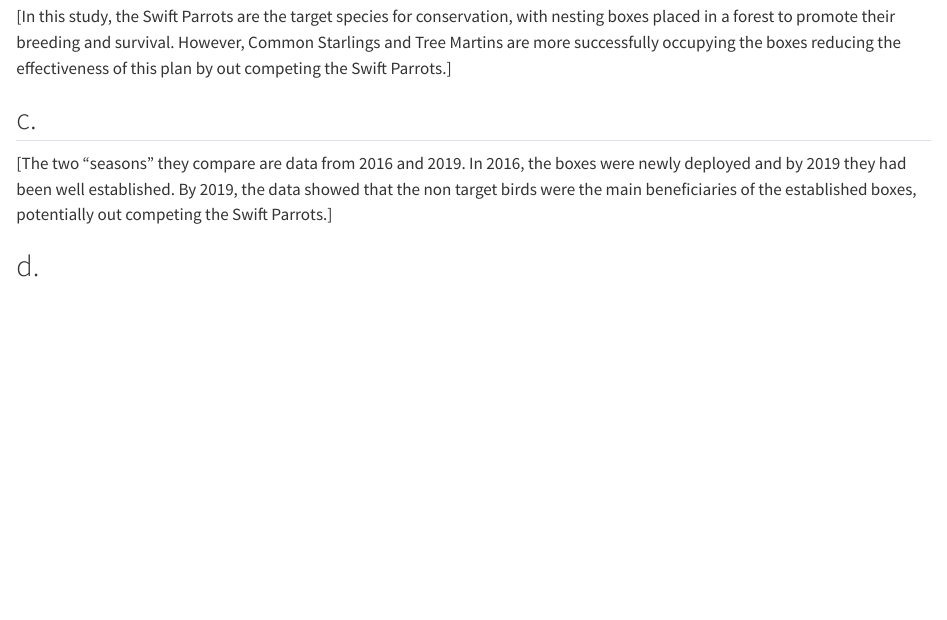
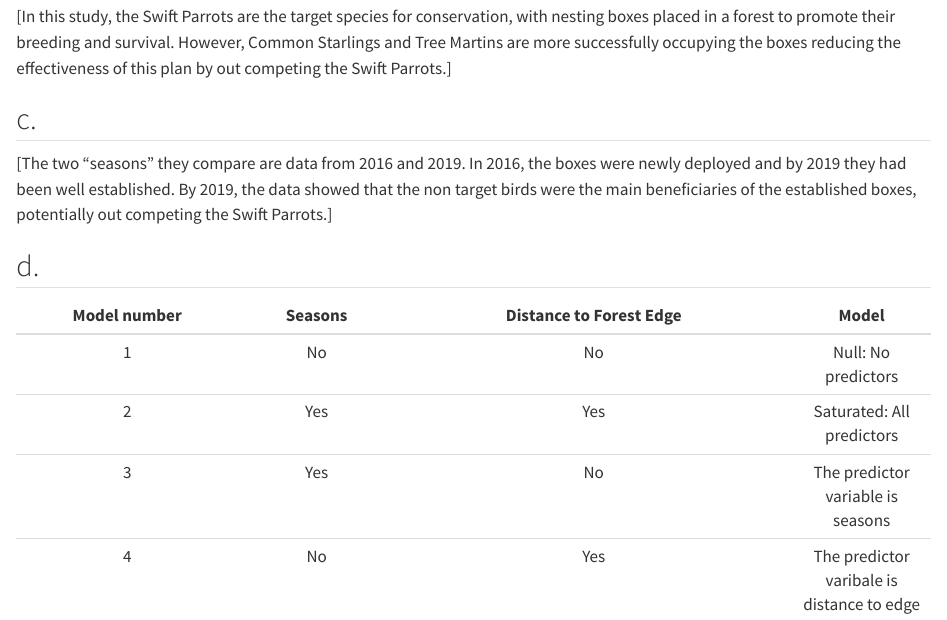
Before and after one commit to brodyregan/ENVS-193DS_spring-2025_final, a Quarto document (code/Final.qmd): the page in a window 1100 px wide, from 2730 px down. Rendered offline with R 4.5, knitr and Pandoc in place of Quarto, with nearby package versions; some code elsewhere in the file could not run offline; long lines of code are wrapped.

Commit message:
make table

```diff
--- a/code/Final.qmd
+++ b/code/Final.qmd
@@ -108,3 +108,11 @@ ggplot(data = sst_clean |> #load clean data set
 [The two "seasons" they compare are data from 2016 and 2019. In 2016, the boxes were newly deployed and by 2019 they had been well established. By 2019, the data showed that the non target birds were the main beneficiaries of the established boxes, potentially out competing the Swift Parrots.]
 
 ## d.
+
+
+| Model number | Seasons  | Distance to Forest Edge |  Model  |
+|:------------:|:--------:|:-----------------------:|:-------:|
+| 1            |  No      |        No               | Null: No predictors
+| 2            |  Yes     |        Yes              | Saturated: All predictors
+| 3            |  Yes     |        No               | The predictor variable is seasons
+| 4            |  No      |        Yes              | The predictor varibale is distance to edge
```
